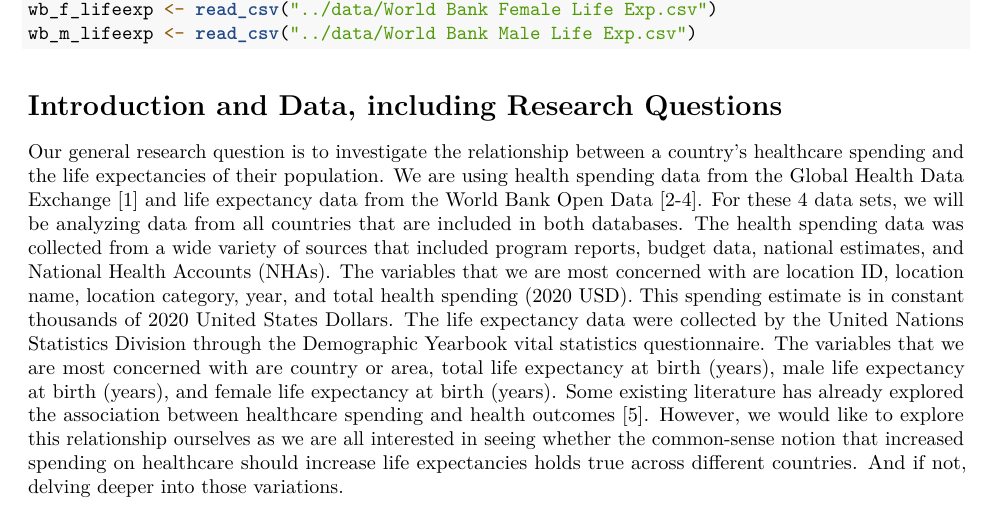
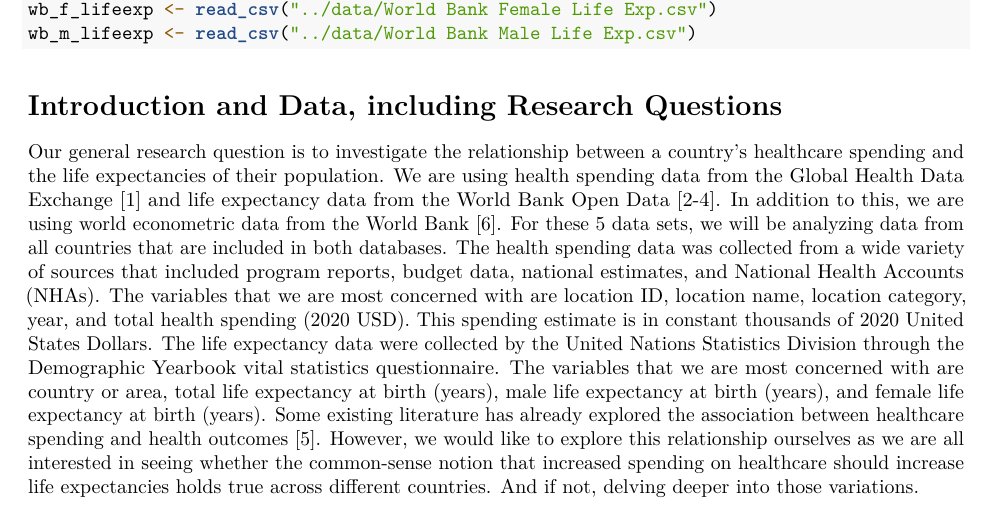
Before and after one commit to STA198F2021/the-gre8est-team, an R Markdown document (proposal/proposal_template.Rmd): part of page 1 of 3, cut so that both start at the same text. Rendered offline with R 4.5, knitr and Pandoc, then LaTeX, with nearby package versions.

Commit message:
Tried editting the intro...

```diff
--- a/proposal/proposal_template.Rmd
+++ b/proposal/proposal_template.Rmd
@@ -23,7 +23,7 @@ wb_m_lifeexp <- read_csv("../data/World Bank Male Life Exp.csv")
 
 # Introduction and Data, including Research Questions
 
-Our general research question is to investigate the relationship between a country’s healthcare spending and the life expectancies of their population. We are using health spending data from the Global Health Data Exchange [1] and life expectancy data from the World Bank Open Data [2-4]. For these 4 data sets, we will be analyzing data from all countries that are included in both databases. The health spending data was collected from a wide variety of sources that included program reports, budget data, national estimates, and National Health Accounts (NHAs). The variables that we are most concerned with are location ID, location name, location category, year, and total health spending (2020 USD). This spending estimate is in constant thousands of 2020 United States Dollars. The life expectancy data were collected by the United Nations Statistics Division through the Demographic Yearbook vital statistics questionnaire. The variables that we are most concerned with are country or area, total life expectancy at birth (years), male life expectancy at birth (years), and female life expectancy at birth (years). Some existing literature has already explored the association between healthcare spending and health outcomes [5]. However, we would like to explore this relationship ourselves as we are all interested in seeing whether the common-sense notion that increased spending on healthcare should increase life expectancies holds true across different countries. And if not, delving deeper into those variations.
+Our general research question is to investigate the relationship between a country’s healthcare spending and the life expectancies of their population. We are using health spending data from the Global Health Data Exchange [1] and life expectancy data from the World Bank Open Data [2-4]. In addition to this, we are using world econometric data from the World Bank [6]. For these 5 data sets, we will be analyzing data from all countries that are included in both databases. The health spending data was collected from a wide variety of sources that included program reports, budget data, national estimates, and National Health Accounts (NHAs). The variables that we are most concerned with are location ID, location name, location category, year, and total health spending (2020 USD). This spending estimate is in constant thousands of 2020 United States Dollars. The life expectancy data were collected by the United Nations Statistics Division through the Demographic Yearbook vital statistics questionnaire. The variables that we are most concerned with are country or area, total life expectancy at birth (years), male life expectancy at birth (years), and female life expectancy at birth (years). Some existing literature has already explored the association between healthcare spending and health outcomes [5]. However, we would like to explore this relationship ourselves as we are all interested in seeing whether the common-sense notion that increased spending on healthcare should increase life expectancies holds true across different countries. And if not, delving deeper into those variations.
 
 References \
 [1] Global Burden of Disease Collaborative Network. Global Health Spending 1995-2018. Seattle, United States of America: Institute for Health Metrics and Evaluation (IHME), 2021. \
```
Also changed, not shown: proposal/proposal_template.pdf.
